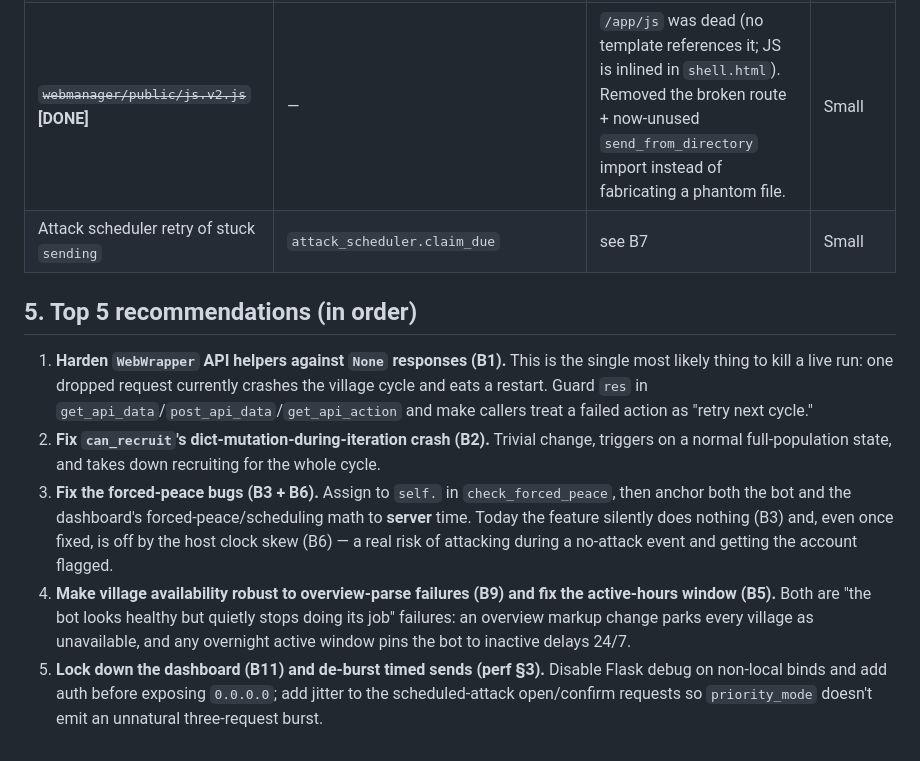
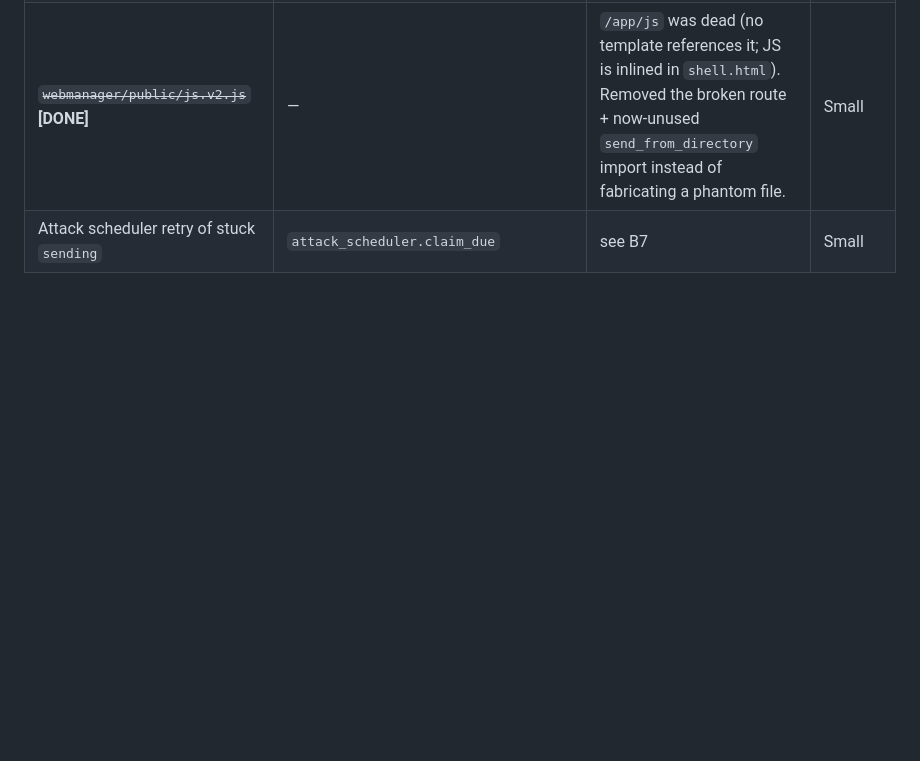
Before and after one commit to LazyTurtleStyle/TWBOT_LazyTurtle, a Markdown page: CODE_REVIEW.md, the part around the change. GitHub-like rendering; blank space fills up the shorter version.

Commit message:
code review: drop the recommendations section, all five are done
B1, B2, B3+B6, B5+B9 and B11 are all fixed, and the request-burst item it
pointed at is marked fixed in section 3. Nothing unique was left in it.

Co-Authored-By: Claude Opus 5 <noreply@anthropic.com>

```diff
--- a/CODE_REVIEW.md
+++ b/CODE_REVIEW.md
@@ -281,23 +281,3 @@ any unhandled exception. The dashboard also has no authentication.
 | ~~Shell/log dashboard page backend~~ **[NOT NEEDED]** | — | Misread: `shell.html` is the base layout every page `{% extends %}`, not a standalone page; `/logs` route already exists (`server.py:1127`). No action. | — |
 | ~~`webmanager/public/js.v2.js`~~ **[DONE]** | — | `/app/js` was dead (no template references it; JS is inlined in `shell.html`). Removed the broken route + now-unused `send_from_directory` import instead of fabricating a phantom file. | Small |
 | Attack scheduler retry of stuck `sending` | `attack_scheduler.claim_due` | see B7 | Small |
-
-## 5. Top 5 recommendations (in order)
-
-1. **Harden `WebWrapper` API helpers against `None` responses (B1).** This is the single most
-   likely thing to kill a live run: one dropped request currently crashes the village cycle and eats
-   a restart. Guard `res` in `get_api_data`/`post_api_data`/`get_api_action` and make callers treat a
-   failed action as "retry next cycle."
-2. **Fix `can_recruit`'s dict-mutation-during-iteration crash (B2).** Trivial change, triggers on a
-   normal full-population state, and takes down recruiting for the whole cycle.
-3. **Fix the forced-peace bugs (B3 + B6).** Assign to `self.` in `check_forced_peace`, then anchor
-   both the bot and the dashboard's forced-peace/scheduling math to **server** time. Today the
-   feature silently does nothing (B3) and, even once fixed, is off by the host clock skew (B6) — a
-   real risk of attacking during a no-attack event and getting the account flagged.
-4. **Make village availability robust to overview-parse failures (B9) and fix the active-hours
-   window (B5).** Both are "the bot looks healthy but quietly stops doing its job" failures: an
-   overview markup change parks every village as unavailable, and any overnight active window pins
-   the bot to inactive delays 24/7.
-5. **Lock down the dashboard (B11) and de-burst timed sends (perf §3).** Disable Flask debug on
-   non-local binds and add auth before exposing `0.0.0.0`; add jitter to the scheduled-attack
-   open/confirm requests so `priority_mode` doesn't emit an unnatural three-request burst.
```
